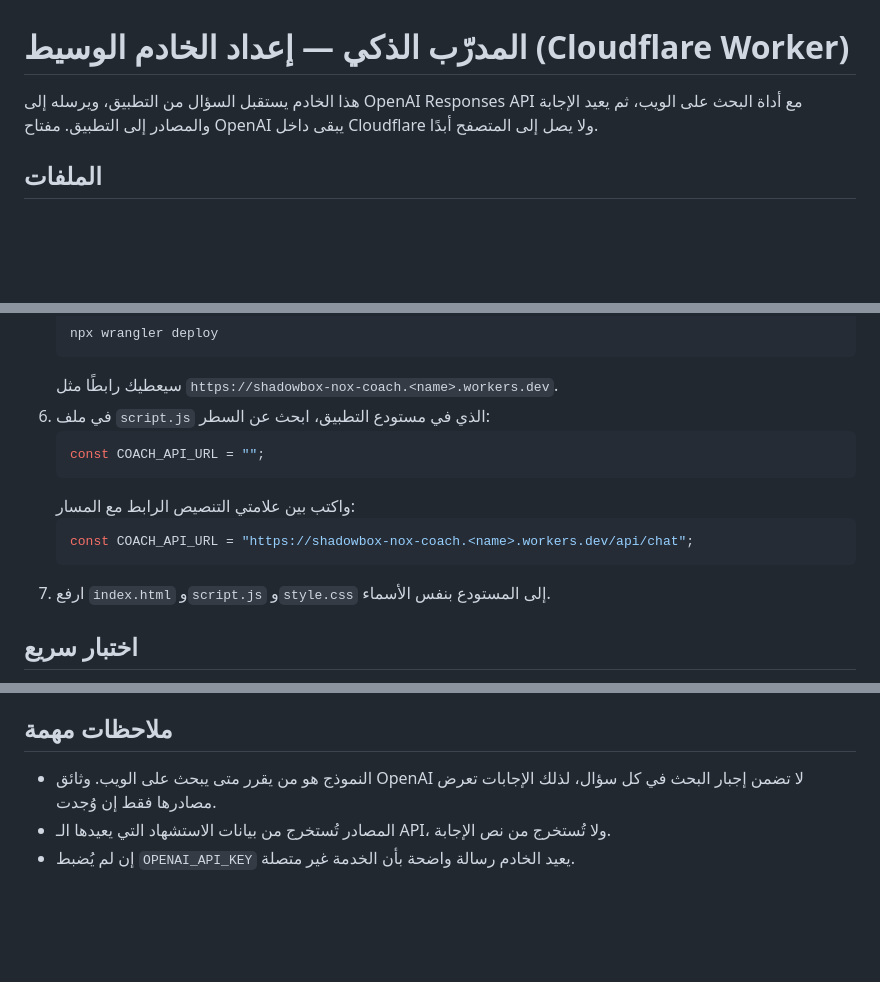
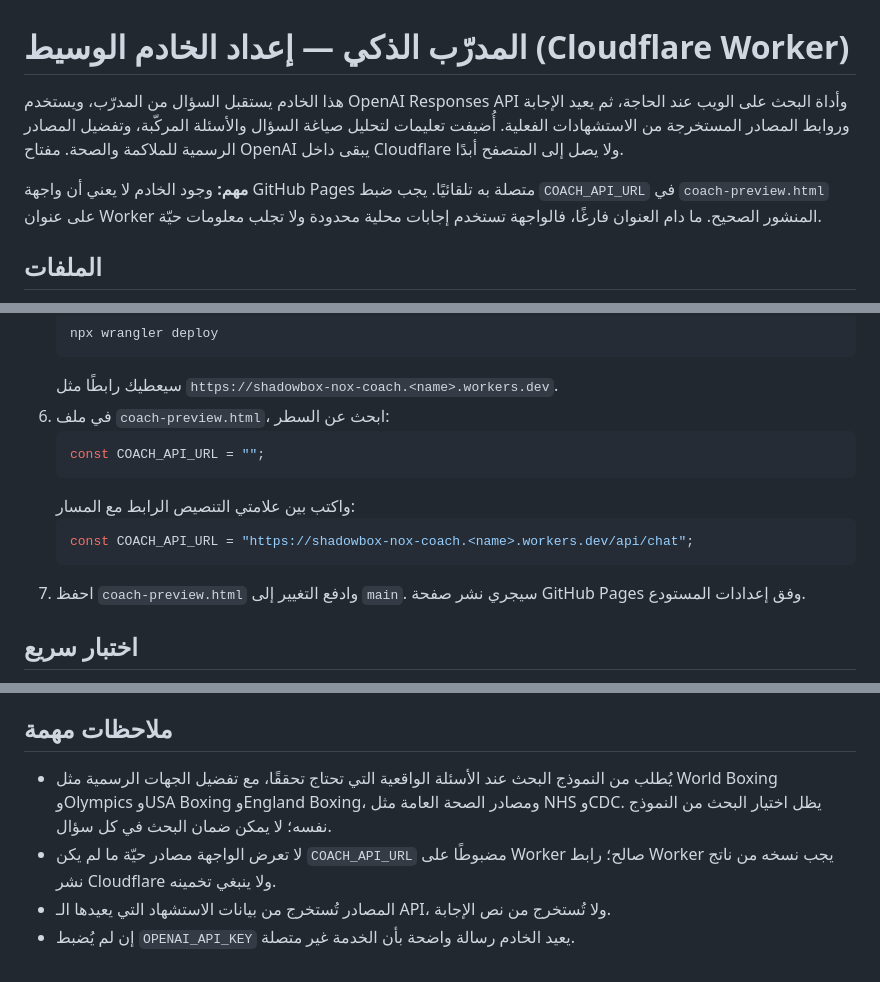
Before and after one commit to kdhgdjfdf-design/Nox, a Markdown page: README.md, 3 parts joined by grey strips. Drawn GitHub-style; blank space fills up the shorter version.

Commit message:
Document trusted web research and coach API wiring

````diff
--- a/README.md
+++ b/README.md
@@ -1,6 +1,8 @@
 # المدرّب الذكي — إعداد الخادم الوسيط (Cloudflare Worker)
 
-هذا الخادم يستقبل السؤال من التطبيق، ويرسله إلى OpenAI Responses API مع أداة البحث على الويب، ثم يعيد الإجابة والمصادر إلى التطبيق. مفتاح OpenAI يبقى داخل Cloudflare ولا يصل إلى المتصفح أبدًا.
+هذا الخادم يستقبل السؤال من المدرّب، ويستخدم OpenAI Responses API وأداة البحث على الويب عند الحاجة، ثم يعيد الإجابة وروابط المصادر المستخرجة من الاستشهادات الفعلية. أُضيفت تعليمات لتحليل صياغة السؤال والأسئلة المركّبة، وتفضيل المصادر الرسمية للملاكمة والصحة. مفتاح OpenAI يبقى داخل Cloudflare ولا يصل إلى المتصفح أبدًا.
+
+**مهم:** وجود الخادم لا يعني أن واجهة GitHub Pages متصلة به تلقائيًا. يجب ضبط `COACH_API_URL` في `coach-preview.html` على عنوان Worker المنشور الصحيح. ما دام العنوان فارغًا، فالواجهة تستخدم إجابات محلية محدودة ولا تجلب معلومات حيّة.
 
 ## الملفات
 - `worker.js`: منطق الخادم (التحقق من الطلب، والاتصال بالنموذج، واستخراج الإجابة والمصادر).
@@ -31,7 +33,7 @@
    npx wrangler deploy
    ```
    سيعطيك رابطًا مثل `https://shadowbox-nox-coach.<name>.workers.dev`.
-6. في ملف `script.js` الذي في مستودع التطبيق، ابحث عن السطر:
+6. في ملف `coach-preview.html`، ابحث عن السطر:
    ```js
    const COACH_API_URL = "";
    ```
@@ -39,7 +41,7 @@
    ```js
    const COACH_API_URL = "https://shadowbox-nox-coach.<name>.workers.dev/api/chat";
    ```
-7. ارفع `index.html` و`script.js` و`style.css` إلى المستودع بنفس الأسماء.
+7. احفظ `coach-preview.html` وادفع التغيير إلى `main`. سيجري نشر صفحة GitHub Pages وفق إعدادات المستودع.
 
 ## اختبار سريع
 1. افتح التطبيق، ثم المدرّب الذكي، واكتب: "ما تاريخ الملاكمة؟"
@@ -57,6 +59,7 @@
 - الخادم لا يخزن المحادثات ولا بيانات المستخدم.
 
 ## ملاحظات مهمة
-- النموذج هو من يقرر متى يبحث على الويب. وثائق OpenAI لا تضمن إجبار البحث في كل سؤال، لذلك الإجابات تعرض مصادرها فقط إن وُجدت.
+- يُطلب من النموذج البحث عند الأسئلة الواقعية التي تحتاج تحققًا، مع تفضيل الجهات الرسمية مثل World Boxing وOlympics وUSA Boxing وEngland Boxing، ومصادر الصحة العامة مثل NHS وCDC. يظل اختيار البحث من النموذج نفسه؛ لا يمكن ضمان البحث في كل سؤال.
+- لا تعرض الواجهة مصادر حيّة ما لم يكن `COACH_API_URL` مضبوطًا على Worker صالح؛ رابط Worker يجب نسخه من ناتج نشر Cloudflare ولا ينبغي تخمينه.
 - المصادر تُستخرج من بيانات الاستشهاد التي يعيدها الـ API، ولا تُستخرج من نص الإجابة.
 - إن لم يُضبط `OPENAI_API_KEY` يعيد الخادم رسالة واضحة بأن الخدمة غير متصلة.
````
Also changed, not shown: other parts of README.md (+1 -1 lines).
